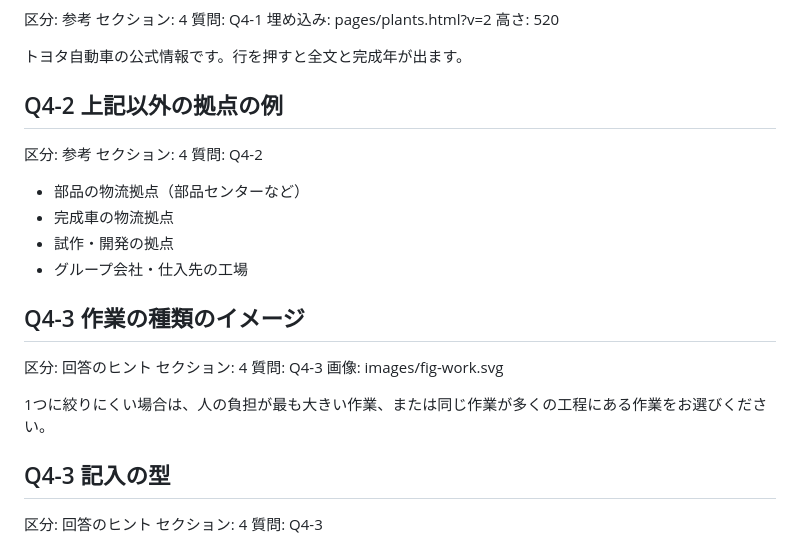
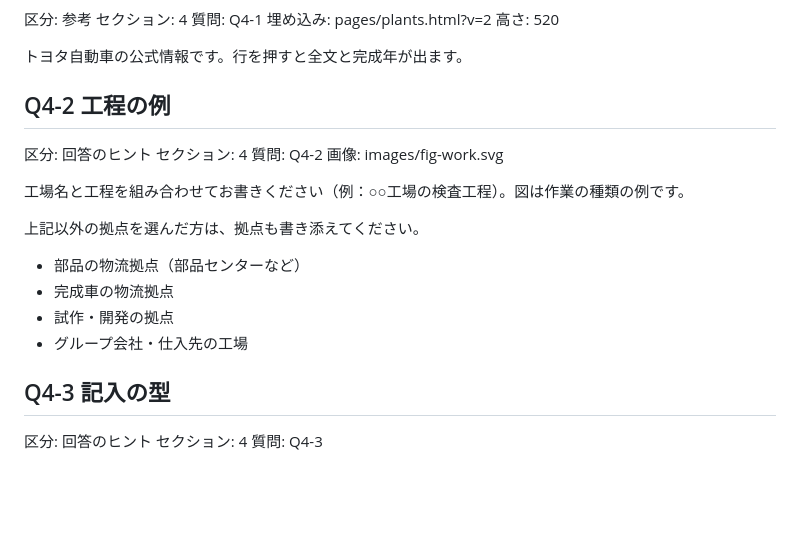
Before and after one commit to LexxPluss/lexxmoma-survey, a Markdown page: content/items.md, the part around the change. Rendered like a GitHub page; blank space fills up the shorter version.

Commit message:
セクション4：新しい Q4-2 に合わせて右側のカードを直す
Q4-2 が「チェックした工場のどの工程に適応できそうか」に変わり、作業の種類を選ぶ質問は無くなった。
「上記以外の拠点の例」と「作業の種類のイメージ」を、Q4-2 の「工程の例」1枚にまとめる
（作業の種類の図と、上記以外の拠点の例を載せる）。

Co-Authored-By: Claude Opus 5.5 <noreply@anthropic.com>

```diff
--- a/content/items.md
+++ b/content/items.md
@@ -118,23 +118,20 @@ Q3-3 の選択肢が、ロボットのどこに関わるかを示しています
 
 トヨタ自動車の公式情報です。行を押すと全文と完成年が出ます。
 
-## Q4-2 上記以外の拠点の例
-区分: 参考
+## Q4-2 工程の例
+区分: 回答のヒント
 セクション: 4
 質問: Q4-2
+画像: images/fig-work.svg
+
+工場名と工程を組み合わせてお書きください（例：○○工場の検査工程）。図は作業の種類の例です。
+
+上記以外の拠点を選んだ方は、拠点も書き添えてください。
 
 - 部品の物流拠点（部品センターなど）
 - 完成車の物流拠点
 - 試作・開発の拠点
 - グループ会社・仕入先の工場
-
-## Q4-3 作業の種類のイメージ
-区分: 回答のヒント
-セクション: 4
-質問: Q4-3
-画像: images/fig-work.svg
-
-1つに絞りにくい場合は、人の負担が最も大きい作業、または同じ作業が多くの工程にある作業をお選びください。
 
 ## Q4-3 記入の型
 区分: 回答のヒント
```
